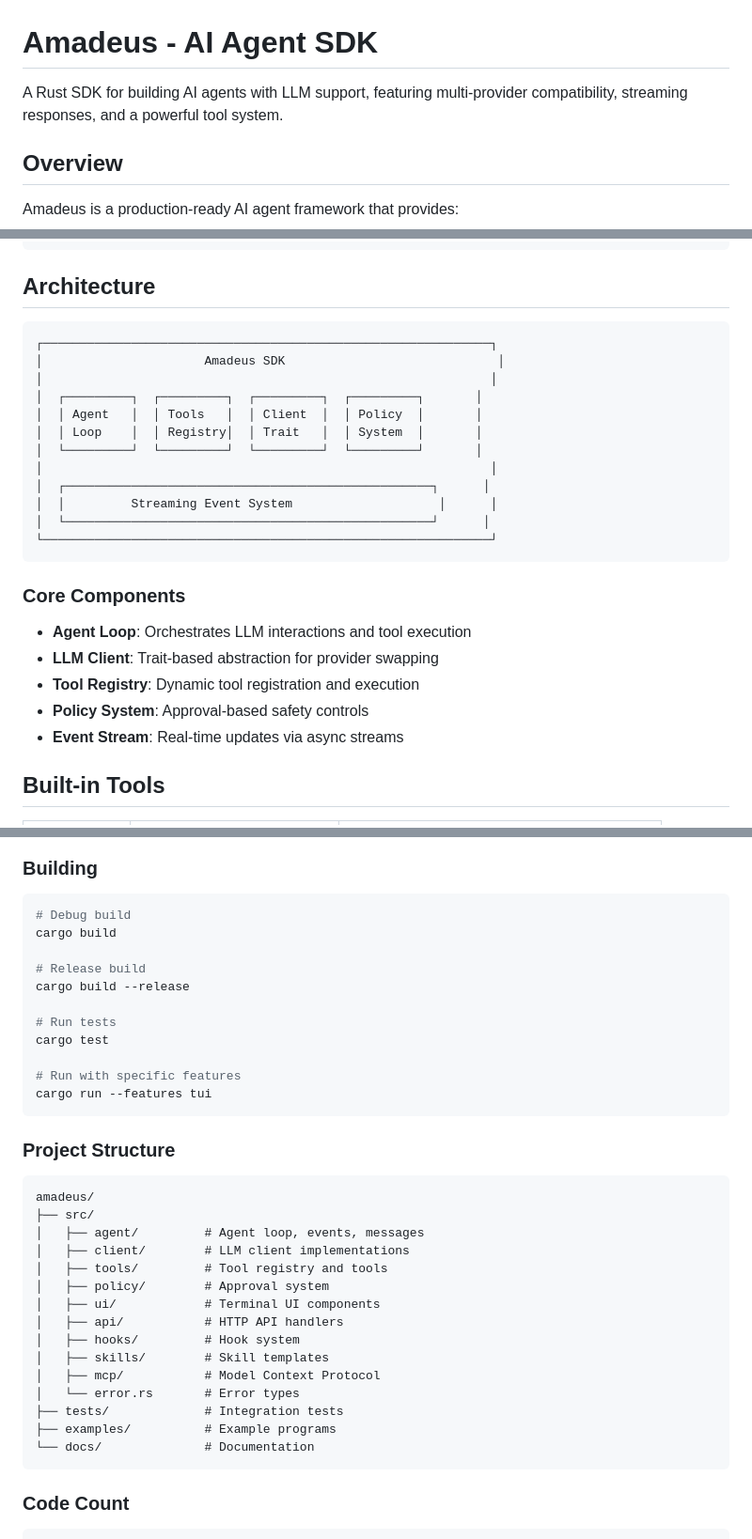
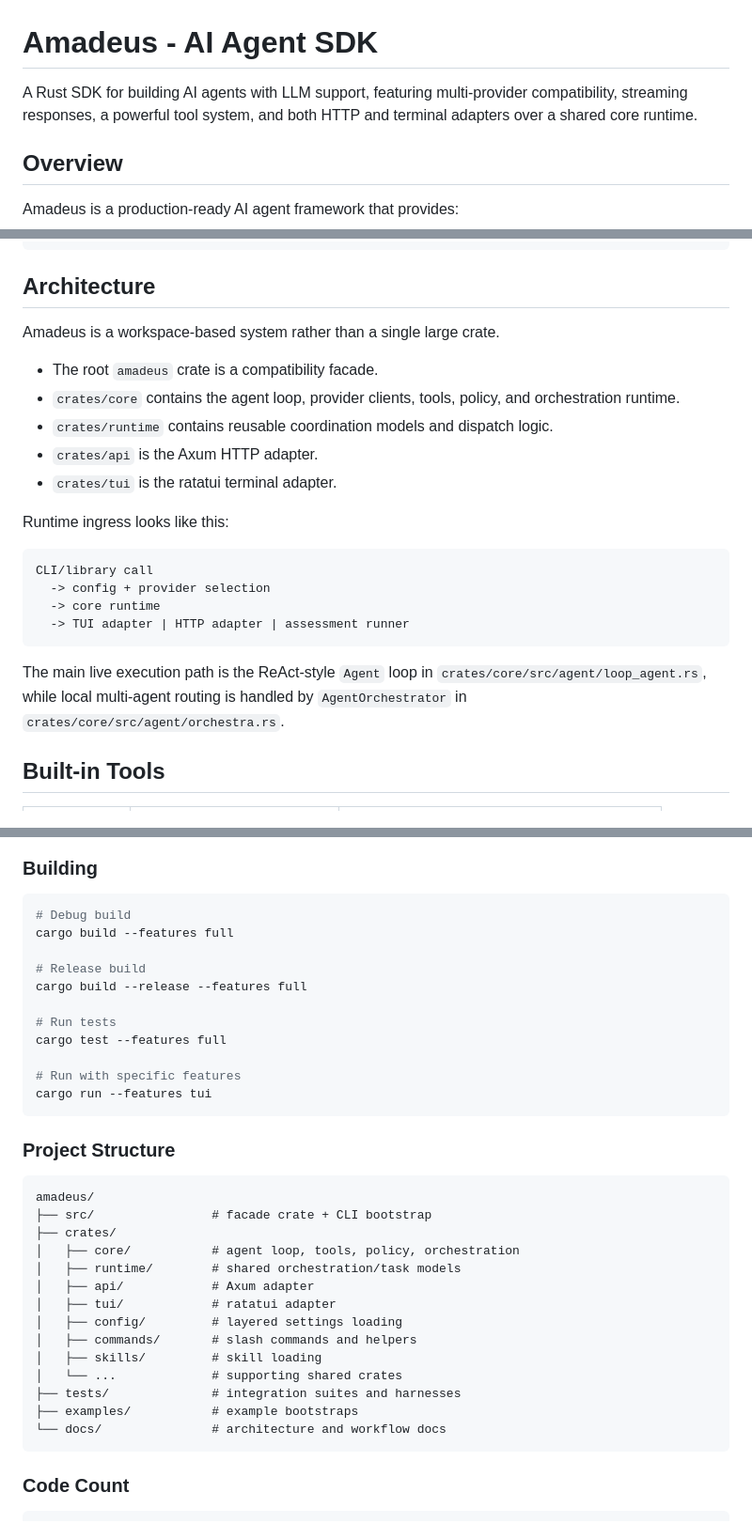
Before and after one commit to xxraincandyxx/Amadeus, a Markdown page: README.md, 3 parts joined by grey strips. Shown at 94% size. GitHub-like rendering.

Commit message:
docs(readme): refresh for workspace structure, updated feature flags, project layout
- Add crates/ workspace overview with runtime ingress path
- Rename feature flags (supervisor→orchestra, mesh→team)
- Update build commands to use --features full
- Add new project structure showing crates/ breakdown

````diff
--- a/README.md
+++ b/README.md
@@ -1,6 +1,6 @@
 # Amadeus - AI Agent SDK
 
-A Rust SDK for building AI agents with LLM support, featuring multi-provider compatibility, streaming responses, and a powerful tool system.
+A Rust SDK for building AI agents with LLM support, featuring multi-provider compatibility, streaming responses, a powerful tool system, and both HTTP and terminal adapters over a shared core runtime.
 
 ## Overview
 
@@ -157,28 +155,24 @@ let agent = Agent::builder(client, config)
 
 ## Architecture
 
-```
-┌─────────────────────────────────────────────────────────────┐
-│                      Amadeus SDK                             │
-│                                                             │
-│  ┌─────────┐  ┌─────────┐  ┌─────────┐  ┌─────────┐       │
-│  │ Agent   │  │ Tools   │  │ Client  │  │ Policy  │       │
-│  │ Loop    │  │ Registry│  │ Trait   │  │ System  │       │
-│  └─────────┘  └─────────┘  └─────────┘  └─────────┘       │
-│                                                             │
-│  ┌──────────────────────────────────────────────────┐      │
-│  │         Streaming Event System                    │      │
-│  └──────────────────────────────────────────────────┘      │
-└─────────────────────────────────────────────────────────────┘
+Amadeus is a workspace-based system rather than a single large crate.
+
+- The root `amadeus` crate is a compatibility facade.
+- `crates/core` contains the agent loop, provider clients, tools, policy, and orchestration runtime.
+- `crates/runtime` contains reusable coordination models and dispatch logic.
+- `crates/api` is the Axum HTTP adapter.
+- `crates/tui` is the ratatui terminal adapter.
+
+Runtime ingress looks like this:
+
+```text
+CLI/library call
+  -> config + provider selection
+  -> core runtime
+  -> TUI adapter | HTTP adapter | assessment runner
 ```
 
-### Core Components
-
-- **Agent Loop**: Orchestrates LLM interactions and tool execution
-- **LLM Client**: Trait-based abstraction for provider swapping
-- **Tool Registry**: Dynamic tool registration and execution
-- **Policy System**: Approval-based safety controls
-- **Event Stream**: Real-time updates via async streams
+The main live execution path is the ReAct-style `Agent` loop in `crates/core/src/agent/loop_agent.rs`, while local multi-agent routing is handled by `AgentOrchestrator` in `crates/core/src/agent/orchestra.rs`.
 
 ## Built-in Tools
 
@@ -316,13 +312,13 @@ while let Some(event) = stream.next().await {
 
 ```bash
 # Debug build
-cargo build
+cargo build --features full
 
 # Release build
-cargo build --release
+cargo build --release --features full
 
 # Run tests
-cargo test
+cargo test --features full
 
 # Run with specific features
 cargo run --features tui
@@ -330,22 +326,21 @@ cargo run --features tui
 
 ### Project Structure
 
-```
+```text
 amadeus/
-├── src/
-│   ├── agent/         # Agent loop, events, messages
-│   ├── client/        # LLM client implementations
-│   ├── tools/         # Tool registry and tools
-│   ├── policy/        # Approval system
-│   ├── ui/            # Terminal UI components
-│   ├── api/           # HTTP API handlers
-│   ├── hooks/         # Hook system
-│   ├── skills/        # Skill templates
-│   ├── mcp/           # Model Context Protocol
-│   └── error.rs       # Error types
-├── tests/             # Integration tests
-├── examples/          # Example programs
-└── docs/              # Documentation
+├── src/                # facade crate + CLI bootstrap
+├── crates/
+│   ├── core/           # agent loop, tools, policy, orchestration
+│   ├── runtime/        # shared orchestration/task models
+│   ├── api/            # Axum adapter
+│   ├── tui/            # ratatui adapter
+│   ├── config/         # layered settings loading
+│   ├── commands/       # slash commands and helpers
+│   ├── skills/         # skill loading
+│   └── ...             # supporting shared crates
+├── tests/              # integration suites and harnesses
+├── examples/           # example bootstraps
+└── docs/               # architecture and workflow docs
 ```
 
 ### Code Count
````
Also changed, not shown: other parts of README.md (+12 -12 lines).
